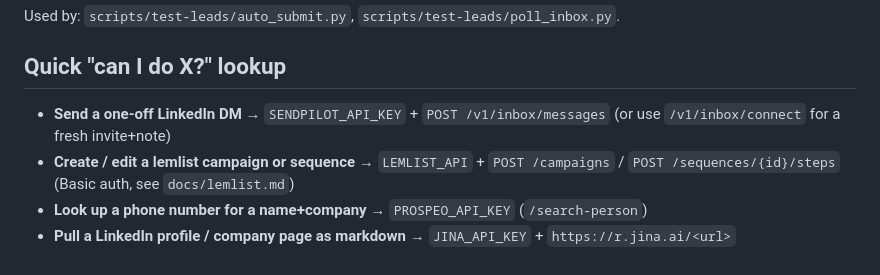
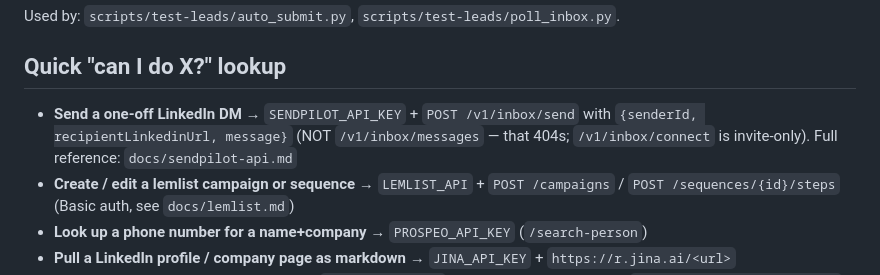
Before and after one commit to louiscarterfraburst/carterco, a Markdown page: docs/env-tokens.md, the part around the change. GitHub-like rendering.

```diff
--- a/docs/env-tokens.md
+++ b/docs/env-tokens.md
@@ -60,7 +60,7 @@ Used by: `scripts/test-leads/auto_submit.py`, `scripts/test-leads/poll_inbox.py`
 
 ## Quick "can I do X?" lookup
 
-- **Send a one-off LinkedIn DM** → `SENDPILOT_API_KEY` + `POST /v1/inbox/messages` (or use `/v1/inbox/connect` for a fresh invite+note)
+- **Send a one-off LinkedIn DM** → `SENDPILOT_API_KEY` + `POST /v1/inbox/send` with `{senderId, recipientLinkedinUrl, message}` (NOT `/v1/inbox/messages` — that 404s; `/v1/inbox/connect` is invite-only). Full reference: `docs/sendpilot-api.md`
 - **Create / edit a lemlist campaign or sequence** → `LEMLIST_API` + `POST /campaigns` / `POST /sequences/{id}/steps` (Basic auth, see `docs/lemlist.md`)
 - **Look up a phone number for a name+company** → `PROSPEO_API_KEY` (`/search-person`)
 - **Pull a LinkedIn profile / company page as markdown** → `JINA_API_KEY` + `https://r.jina.ai/<url>`
```
Also changed, not shown: docs/sendpilot-api.md (added, +105 -0 lines).
